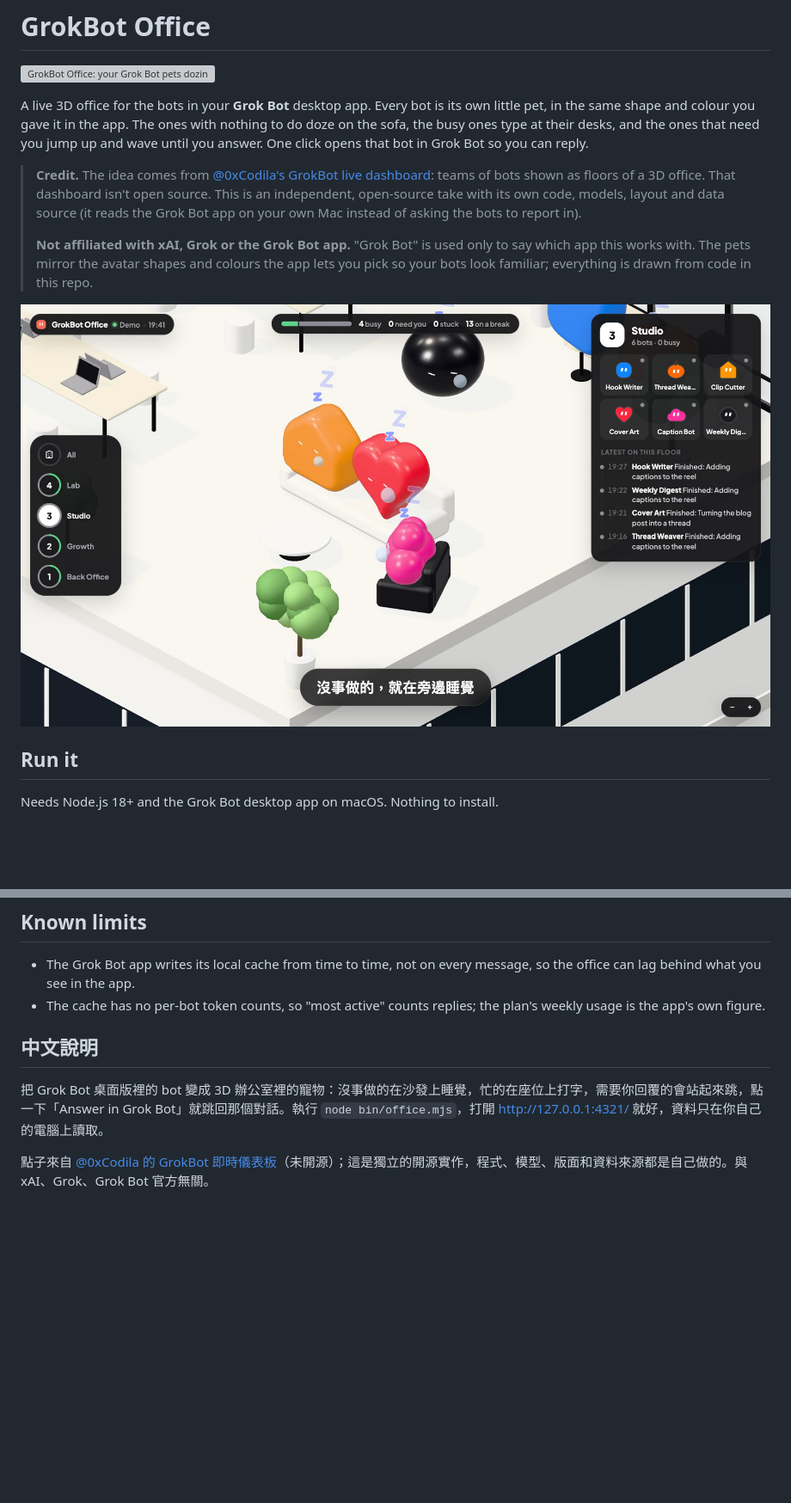
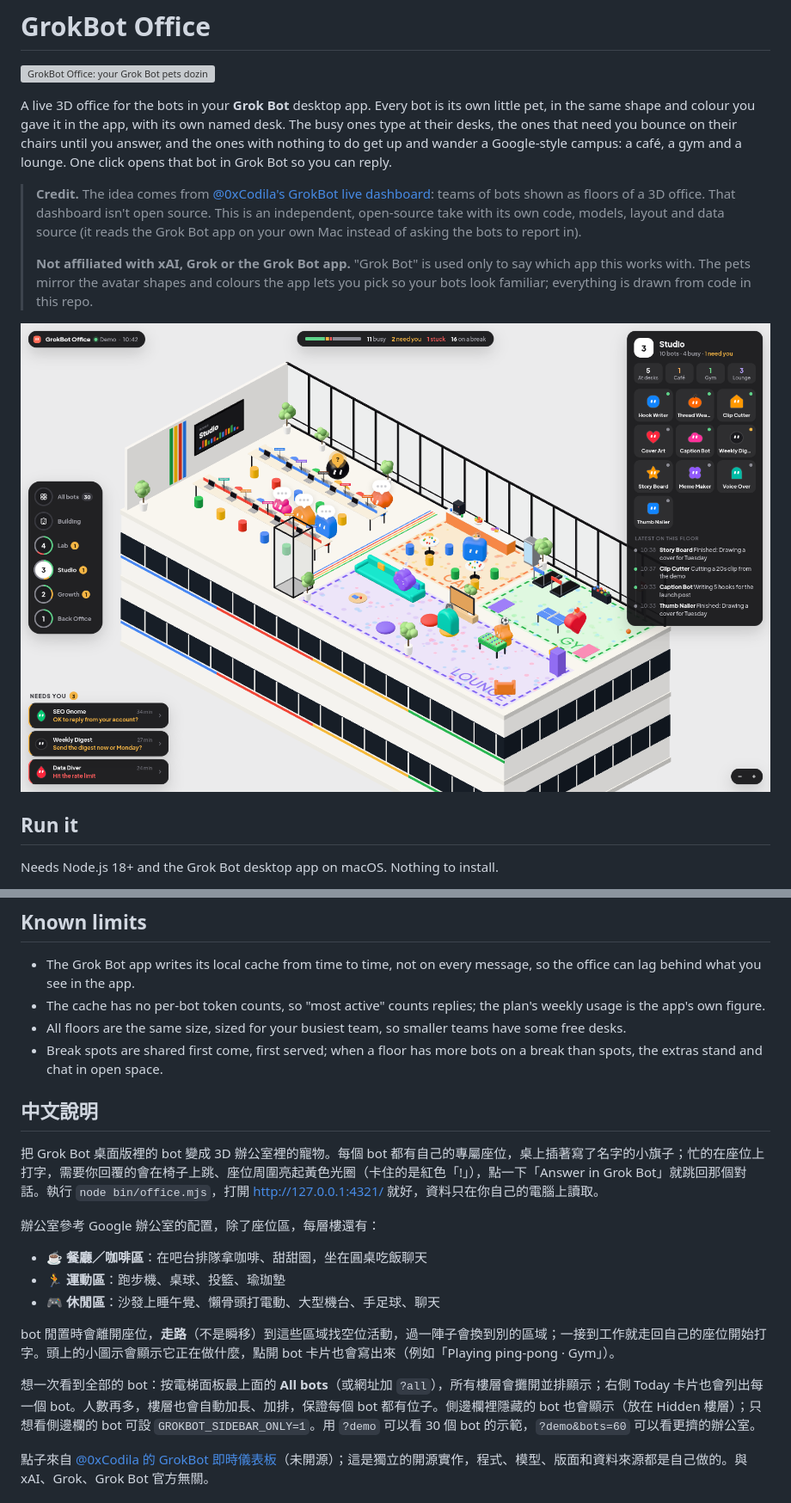
Before and after one commit to Charonyuu/grokbot-office, a Markdown page: README.md, 2 parts joined by grey strips. Shown at 86% size. Drawn GitHub-style; pictures changed too: docs/zones.png (added); blank space fills up the shorter version; grey boxes are pictures that could not be loaded.

```diff
--- a/README.md
+++ b/README.md
@@ -2,13 +2,13 @@
 
 ![GrokBot Office: your Grok Bot pets dozing, working and asking you things in a 3D office](docs/demo.gif)
 
-A live 3D office for the bots in your **Grok Bot** desktop app. Every bot is its own little pet, in the same shape and colour you gave it in the app. The ones with nothing to do doze on the sofa, the busy ones type at their desks, and the ones that need you jump up and wave until you answer. One click opens that bot in Grok Bot so you can reply.
+A live 3D office for the bots in your **Grok Bot** desktop app. Every bot is its own little pet, in the same shape and colour you gave it in the app, with its own named desk. The busy ones type at their desks, the ones that need you bounce on their chairs until you answer, and the ones with nothing to do get up and wander a Google-style campus: a café, a gym and a lounge. One click opens that bot in Grok Bot so you can reply.
 
 > **Credit.** The idea comes from [@0xCodila's GrokBot live dashboard](https://x.com/0xCodila/status/2116960213206966317): teams of bots shown as floors of a 3D office. That dashboard isn't open source. This is an independent, open-source take with its own code, models, layout and data source (it reads the Grok Bot app on your own Mac instead of asking the bots to report in).
 >
 > **Not affiliated with xAI, Grok or the Grok Bot app.** "Grok Bot" is used only to say which app this works with. The pets mirror the avatar shapes and colours the app lets you pick so your bots look familiar; everything is drawn from code in this repo.
 
-![Close-up: pets asleep on the sofa with drifting z's and sleep bubbles](docs/office.png)
+![A floor: named desks on the left; café, gym and lounge on the right, with bots on a break eating, running, playing ping-pong and video games](docs/zones.png)
 
 ## Run it
 
@@ -62,10 +85,22 @@ Everything stays on your machine. The server only listens on 127.0.0.1, reads th
 
 - The Grok Bot app writes its local cache from time to time, not on every message, so the office can lag behind what you see in the app.
 - The cache has no per-bot token counts, so "most active" counts replies; the plan's weekly usage is the app's own figure.
+- All floors are the same size, sized for your busiest team, so smaller teams have some free desks.
+- Break spots are shared first come, first served; when a floor has more bots on a break than spots, the extras stand and chat in open space.
 
 ## 中文說明
 
-把 Grok Bot 桌面版裡的 bot 變成 3D 辦公室裡的寵物：沒事做的在沙發上睡覺，忙的在座位上打字，需要你回覆的會站起來跳，點一下「Answer in Grok Bot」就跳回那個對話。執行 `node bin/office.mjs`，打開 http://127.0.0.1:4321/ 就好，資料只在你自己的電腦上讀取。
+把 Grok Bot 桌面版裡的 bot 變成 3D 辦公室裡的寵物。每個 bot 都有自己的專屬座位，桌上插著寫了名字的小旗子；忙的在座位上打字，需要你回覆的會在椅子上跳、座位周圍亮起黃色光圈（卡住的是紅色「!」），點一下「Answer in Grok Bot」就跳回那個對話。執行 `node bin/office.mjs`，打開 http://127.0.0.1:4321/ 就好，資料只在你自己的電腦上讀取。
+
+辦公室參考 Google 辦公室的配置，除了座位區，每層樓還有：
+
+- ☕ **餐廳／咖啡區**：在吧台排隊拿咖啡、甜甜圈，坐在圓桌吃飯聊天
+- 🏃 **運動區**：跑步機、桌球、投籃、瑜珈墊
+- 🎮 **休閒區**：沙發上睡午覺、懶骨頭打電動、大型機台、手足球、聊天
+
+bot 閒置時會離開座位，**走路**（不是瞬移）到這些區域找空位活動，過一陣子會換到別的區域；一接到工作就走回自己的座位開始打字。頭上的小圖示會顯示它正在做什麼，點開 bot 卡片也會寫出來（例如「Playing ping-pong · Gym」）。
+
+想一次看到全部的 bot：按電梯面板最上面的 **All bots**（或網址加 `?all`），所有樓層會攤開並排顯示；右側 Today 卡片也會列出每一個 bot。人數再多，樓層也會自動加長、加排，保證每個 bot 都有位子。側邊欄裡隱藏的 bot 也會顯示（放在 Hidden 樓層）；只想看側邊欄的 bot 可設 `GROKBOT_SIDEBAR_ONLY=1`。用 `?demo` 可以看 30 個 bot 的示範，`?demo&bots=60` 可以看更擠的辦公室。
 
 點子來自 [@0xCodila 的 GrokBot 即時儀表板](https://x.com/0xCodila/status/2116960213206966317)（未開源）；這是獨立的開源實作，程式、模型、版面和資料來源都是自己做的。與 xAI、Grok、Grok Bot 官方無關。
 
```
Also changed, not shown: other parts of README.md (+28 -5 lines), docs/all-bots.png (added).
